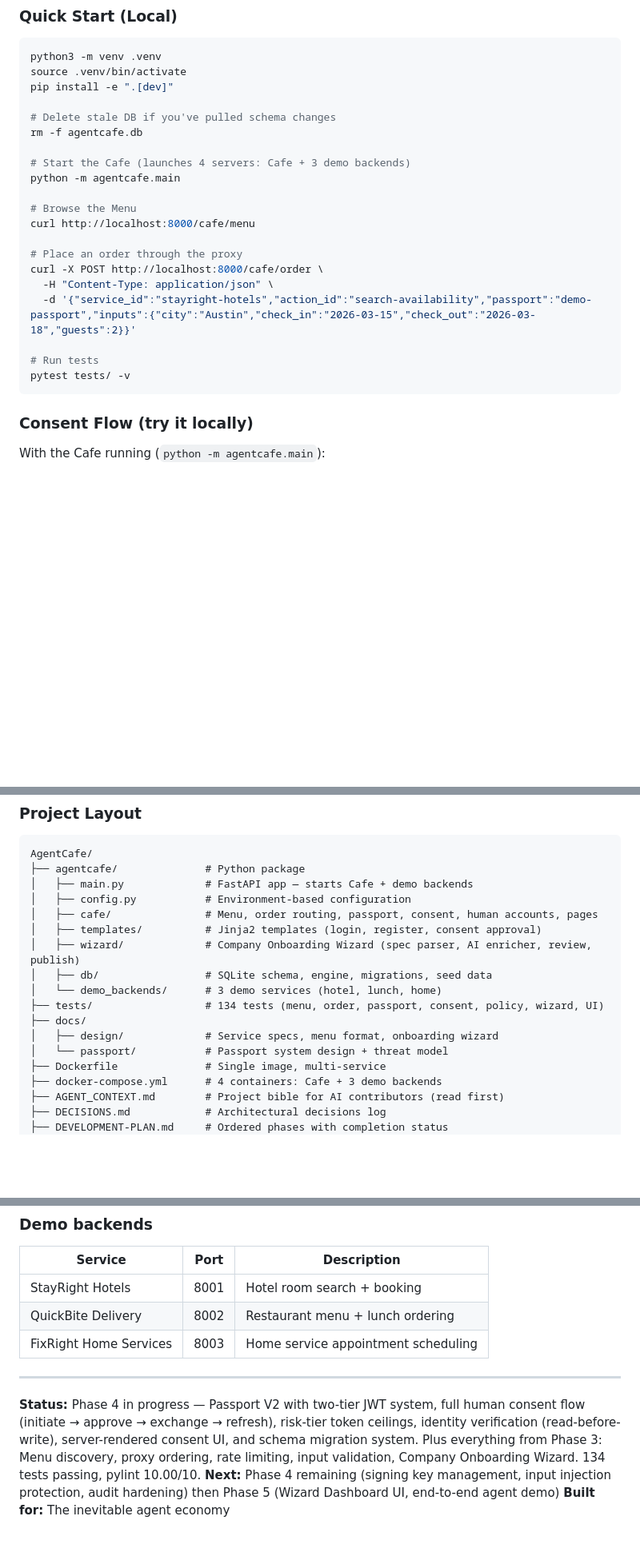
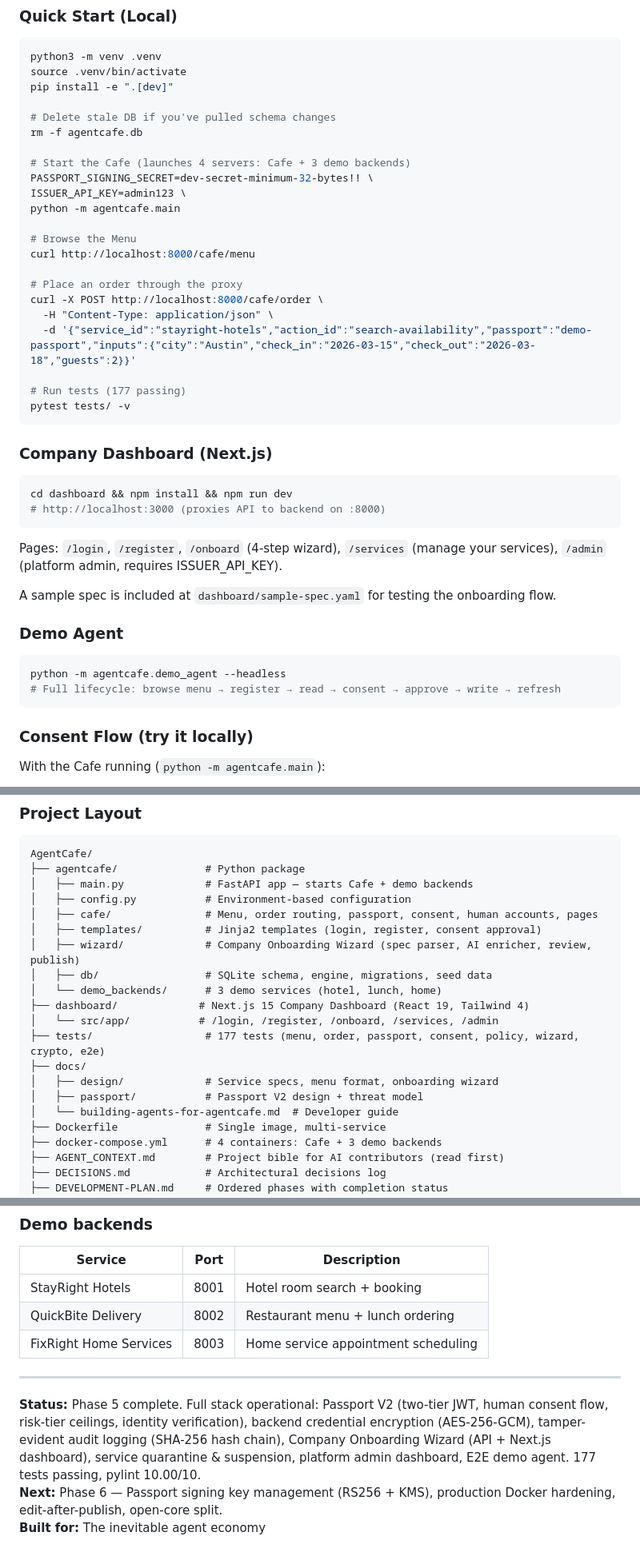
Before and after one commit to JeremyHancock/AgentCafe, a Markdown page: README.md, 3 parts joined by grey strips. Shown at 80% size. Drawn GitHub-style; blank space fills up the shorter version.

````diff
--- a/README.md
+++ b/README.md
@@ -44,6 +44,8 @@ pip install -e ".[dev]"
 rm -f agentcafe.db
 
 # Start the Cafe (launches 4 servers: Cafe + 3 demo backends)
+PASSPORT_SIGNING_SECRET=dev-secret-minimum-32-bytes!! \
+ISSUER_API_KEY=admin123 \
 python -m agentcafe.main
 
 # Browse the Menu
@@ -54,8 +56,26 @@ curl -X POST http://localhost:8000/cafe/order \
   -H "Content-Type: application/json" \
   -d '{"service_id":"stayright-hotels","action_id":"search-availability","passport":"demo-passport","inputs":{"city":"Austin","check_in":"2026-03-15","check_out":"2026-03-18","guests":2}}'
 
-# Run tests
+# Run tests (177 passing)
 pytest tests/ -v
+```
+
+### Company Dashboard (Next.js)
+
+```bash
+cd dashboard && npm install && npm run dev
+# http://localhost:3000 (proxies API to backend on :8000)
+```
+
+Pages: `/login`, `/register`, `/onboard` (4-step wizard), `/services` (manage your services), `/admin` (platform admin, requires ISSUER_API_KEY).
+
+A sample spec is included at `dashboard/sample-spec.yaml` for testing the onboarding flow.
+
+### Demo Agent
+
+```bash
+python -m agentcafe.demo_agent --headless
+# Full lifecycle: browse menu → register → read → consent → approve → write → refresh
 ```
 
 ### Consent Flow (try it locally)
@@ -121,10 +141,13 @@ AgentCafe/
 │   ├── wizard/             # Company Onboarding Wizard (spec parser, AI enricher, review, publish)
 │   ├── db/                 # SQLite schema, engine, migrations, seed data
 │   └── demo_backends/      # 3 demo services (hotel, lunch, home)
-├── tests/                  # 134 tests (menu, order, passport, consent, policy, wizard, UI)
+├── dashboard/             # Next.js 15 Company Dashboard (React 19, Tailwind 4)
+│   └── src/app/           # /login, /register, /onboard, /services, /admin
+├── tests/                  # 177 tests (menu, order, passport, consent, policy, wizard, crypto, e2e)
 ├── docs/
 │   ├── design/             # Service specs, menu format, onboarding wizard
-│   └── passport/           # Passport system design + threat model
+│   ├── passport/           # Passport V2 design + threat model
+│   └── building-agents-for-agentcafe.md  # Developer guide
 ├── Dockerfile              # Single image, multi-service
 ├── docker-compose.yml      # 4 containers: Cafe + 3 demo backends
 ├── AGENT_CONTEXT.md        # Project bible for AI contributors (read first)
@@ -143,6 +166,6 @@ AgentCafe/
 
 ---
 
-**Status:** Phase 4 in progress — Passport V2 with two-tier JWT system, full human consent flow (initiate → approve → exchange → refresh), risk-tier token ceilings, identity verification (read-before-write), server-rendered consent UI, and schema migration system. Plus everything from Phase 3: Menu discovery, proxy ordering, rate limiting, input validation, Company Onboarding Wizard. 134 tests passing, pylint 10.00/10.
-**Next:** Phase 4 remaining (signing key management, input injection protection, audit hardening) then Phase 5 (Wizard Dashboard UI, end-to-end agent demo)
+**Status:** Phase 5 complete. Full stack operational: Passport V2 (two-tier JWT, human consent flow, risk-tier ceilings, identity verification), backend credential encryption (AES-256-GCM), tamper-evident audit logging (SHA-256 hash chain), Company Onboarding Wizard (API + Next.js dashboard), service quarantine & suspension, platform admin dashboard, E2E demo agent. 177 tests passing, pylint 10.00/10.
+**Next:** Phase 6 — Passport signing key management (RS256 + KMS), production Docker hardening, edit-after-publish, open-core split.
 **Built for:** The inevitable agent economy
````
Also changed, not shown: AGENT_CONTEXT.md (+132 -100 lines), DECISIONS.md (+2 -2 lines).
